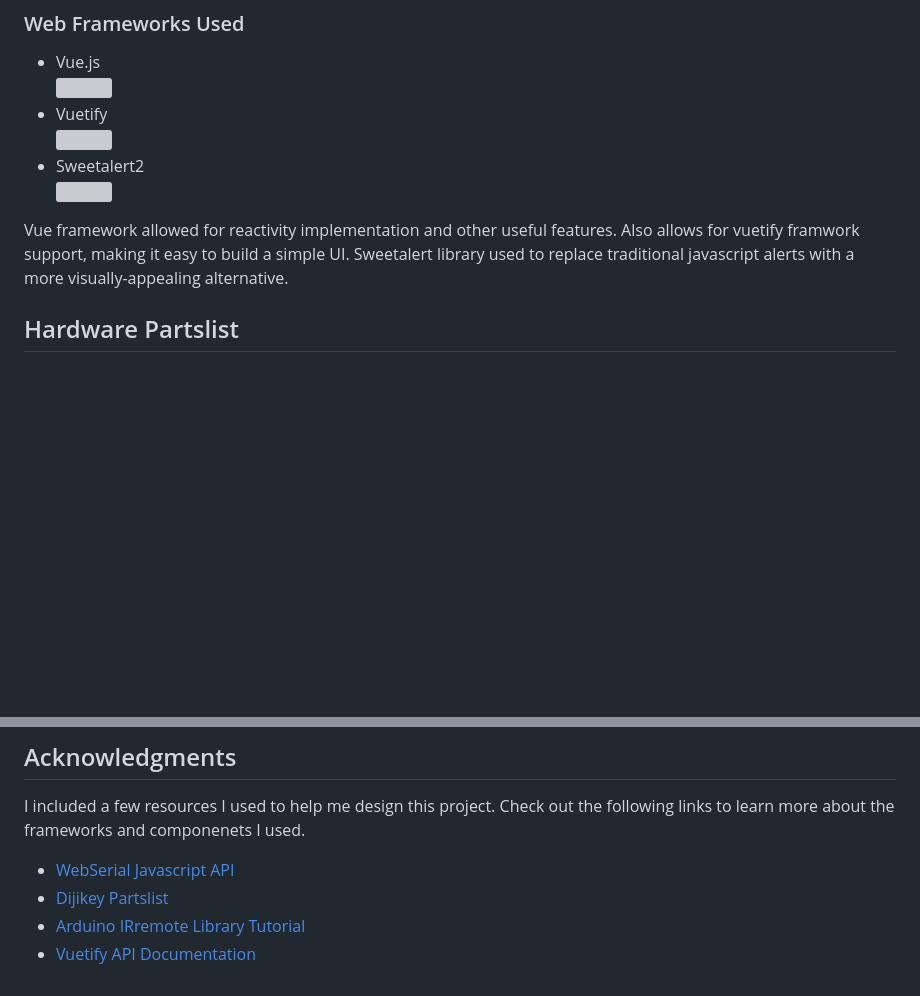
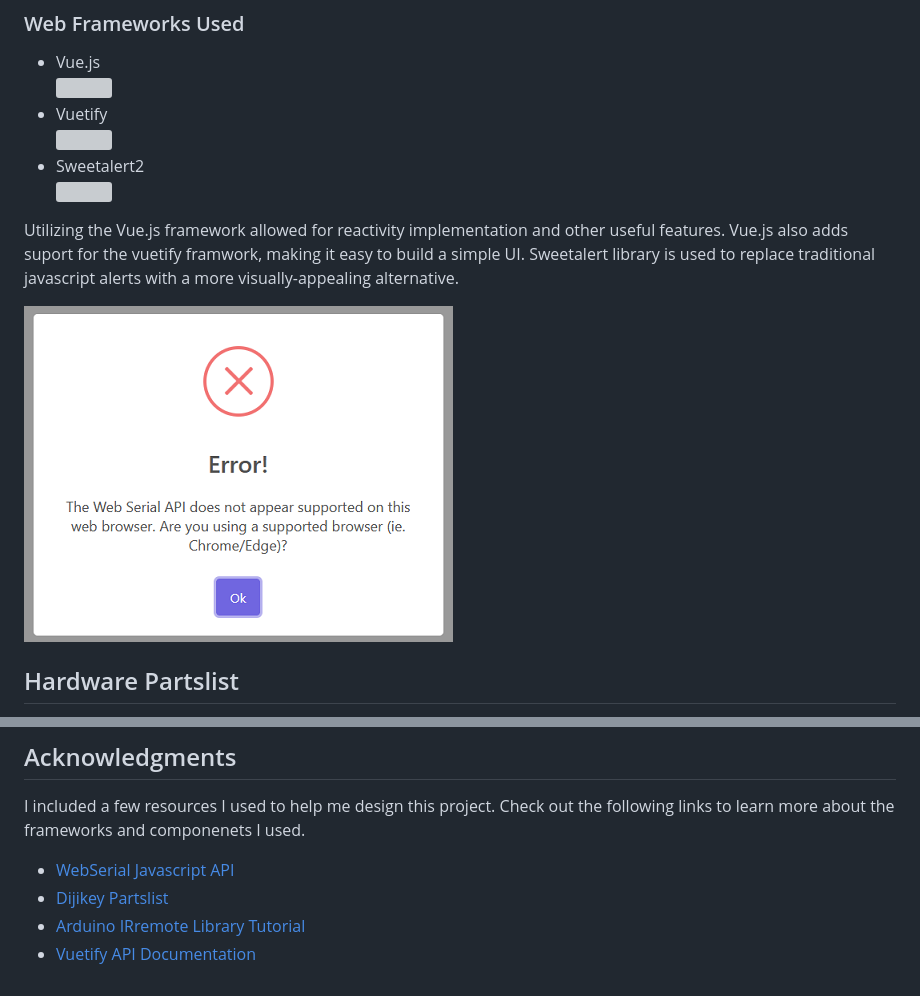
Before and after one commit to Isaac-Thomas/iotArduino, a Markdown page: README.md, 2 parts joined by grey strips. Drawn GitHub-style; pictures changed too: images/sweetalert.png (added); blank space fills up the shorter version; grey boxes are pictures that could not be loaded.

Commit message:
readme addition

```diff
--- a/README.md
+++ b/README.md
@@ -17,7 +17,9 @@ Designing a web interface using the Vue.js javascript framework and Vuetify comp
 * Sweetalert2
 [<br><img src="https://raw.githubusercontent.com/sweetalert2/sweetalert2/HEAD/assets/swal2-logo.png" width="250"/>](https://raw.githubusercontent.com/sweetalert2/sweetalert2/HEAD/assets/swal2-logo.png)
 
-Vue framework allowed for reactivity implementation and other useful features. Also allows for vuetify framwork support, making it easy to build a simple UI. Sweetalert library used to replace traditional javascript alerts with a more visually-appealing alternative.
+Utilizing the Vue.js framework allowed for reactivity implementation and other useful features. Vue.js also adds suport for the vuetify framwork, making it easy to build a simple UI. Sweetalert library is used to replace traditional javascript alerts with a more visually-appealing alternative.
+
+![Alert-picture][alert-picture]
 
 ## Hardware Partslist
 * 2 IR LEDs
@@ -51,6 +53,7 @@ I included a few resources I used to help me design this project. Check out the
 <!-- MARKDOWN LINKS & IMAGES -->
 [product-screenshot]: images/uiDemo1.png
 [circuit-picture]: images/IMG_1640.jpg
+[alert-picture]: images/sweetalert.png
 [vue.js]: https://res.cloudinary.com/practicaldev/image/fetch/s--VtIgiqJe--/c_imagga_scale,f_auto,fl_progressive,h_900,q_auto,w_1600/https://thepracticaldev.s3.amazonaws.com/i/d440mmj72v2vi7ad76ir.png
 [vuetify]: https://cdn.vuetifyjs.com/docs/images/logos/vuetify-logo-v3-slim-text-light.svg
 [sweetalert2]: https://raw.githubusercontent.com/sweetalert2/sweetalert2/HEAD/assets/swal2-logo.png
```
